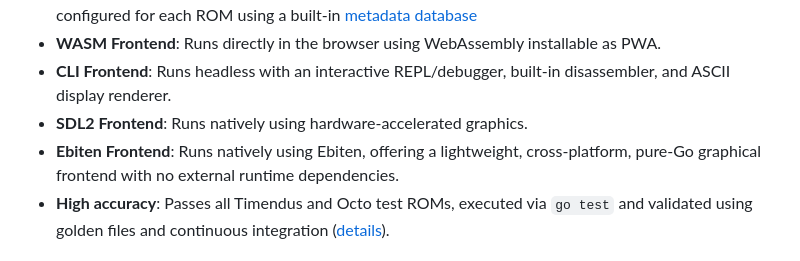
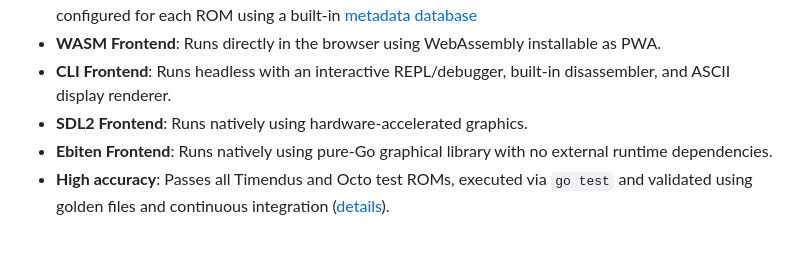
Before and after one commit to mxmgorin/ch8go, a Markdown page: README.md, the part around the change. Rendered like a GitHub page.

Commit message:
README
Updated the description of the Ebiten Frontend for clarity.

```diff
--- a/README.md
+++ b/README.md
@@ -21,7 +21,7 @@
 - **WASM Frontend**: Runs directly in the browser using WebAssembly installable as PWA.
 - **CLI Frontend**: Runs headless with an interactive REPL/debugger, built-in disassembler, and ASCII display renderer.
 - **SDL2 Frontend**: Runs natively using hardware-accelerated graphics.
-- **Ebiten Frontend**: Runs natively using Ebiten, offering a lightweight, cross-platform, pure-Go graphical frontend with no external runtime dependencies.
+- **Ebiten Frontend**: Runs natively using pure-Go graphical library with no external runtime dependencies.
 - **High accuracy**: Passes all Timendus and Octo test ROMs, executed via `go test` and validated using golden files and continuous integration ([details](https://github.com/mxmgorin/ch8go/wiki/Testing)).
 
 ## Controls
```
